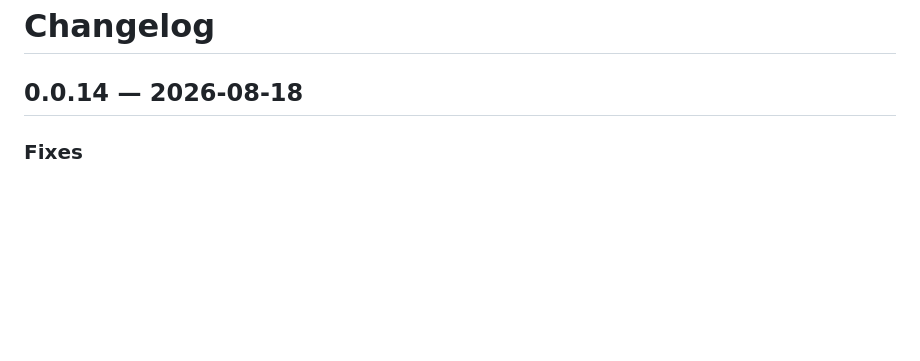
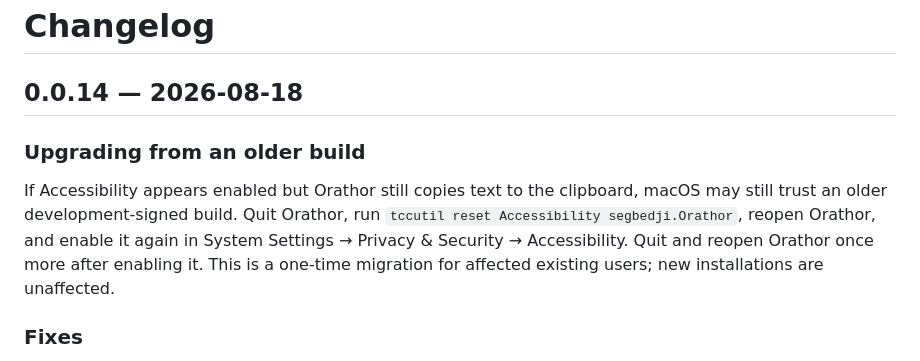
Before and after one commit to JustinyAhin/Orathor, a Markdown page: CHANGELOG.md, the part around the change. Drawn GitHub-style; blank space fills up the shorter version.

Commit message:
[docs] document Accessibility migration

```diff
--- a/CHANGELOG.md
+++ b/CHANGELOG.md
@@ -1,6 +1,10 @@
 # Changelog
 
 ## 0.0.14 — 2026-08-18
+
+### Upgrading from an older build
+
+If Accessibility appears enabled but Orathor still copies text to the clipboard, macOS may still trust an older development-signed build. Quit Orathor, run `tccutil reset Accessibility segbedji.Orathor`, reopen Orathor, and enable it again in System Settings → Privacy & Security → Accessibility. Quit and reopen Orathor once more after enabling it. This is a one-time migration for affected existing users; new installations are unaffected.
 
 ### Fixes
 
```
Also changed, not shown: .release-notes-0.0.14.md (added, +12 -0 lines).
